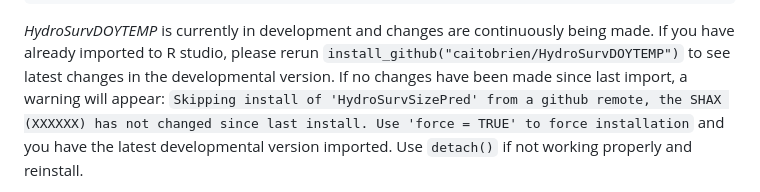
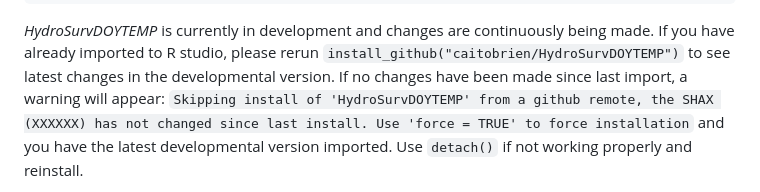
Before and after one commit to caitobrien/HydroSurvDOYTEMP, a Markdown page: README.md, the part around the change. GitHub-like rendering.

Commit message:
Update README.md
minor edit

```diff
--- a/README.md
+++ b/README.md
@@ -50,7 +50,7 @@ continuously being made. If you have already imported to R studio,
 please rerun `install_github("caitobrien/HydroSurvDOYTEMP")` to see
 latest changes in the developmental version. If no changes have been
 made since last import, a warning will appear:
-`Skipping install of 'HydroSurvSizePred' from a github remote, the SHAX (XXXXXX) has not changed since last install. Use 'force = TRUE' to force installation`
+`Skipping install of 'HydroSurvDOYTEMP' from a github remote, the SHAX (XXXXXX) has not changed since last install. Use 'force = TRUE' to force installation`
 and you have the latest developmental version imported. Use `detach()`
 if not working properly and reinstall.
 
```
